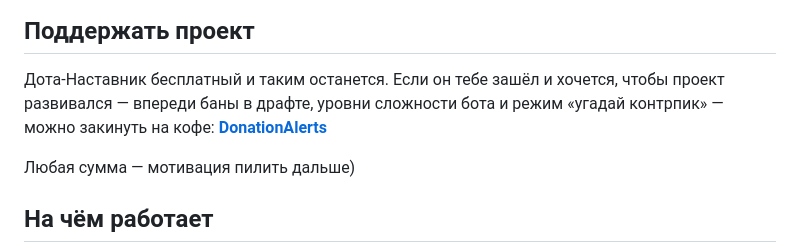
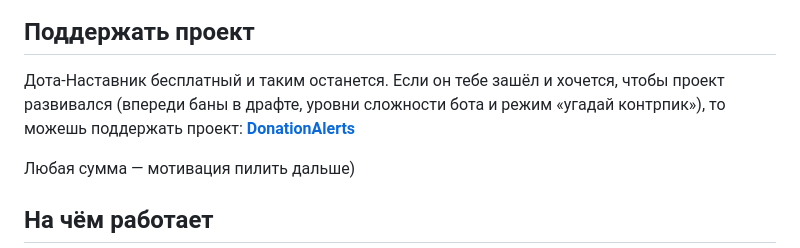
Before and after one commit to l3ansh1e/dota-nastavnik, a Markdown page: README.md, the part around the change. GitHub-like rendering.

```diff
--- a/README.md
+++ b/README.md
@@ -32,7 +32,7 @@
 
 ## Поддержать проект
 
-Дота-Наставник бесплатный и таким останется. Если он тебе зашёл и хочется, чтобы проект развивался — впереди баны в драфте, уровни сложности бота и режим «угадай контрпик» — можно закинуть на кофе: **[DonationAlerts](https://www.donationalerts.com/r/l3ansh1e)**
+Дота-Наставник бесплатный и таким останется. Если он тебе зашёл и хочется, чтобы проект развивался (впереди баны в драфте, уровни сложности бота и режим «угадай контрпик»), то можешь поддержать проект: **[DonationAlerts](https://www.donationalerts.com/r/l3ansh1e)**
 
 Любая сумма — мотивация пилить дальше)
 
```
